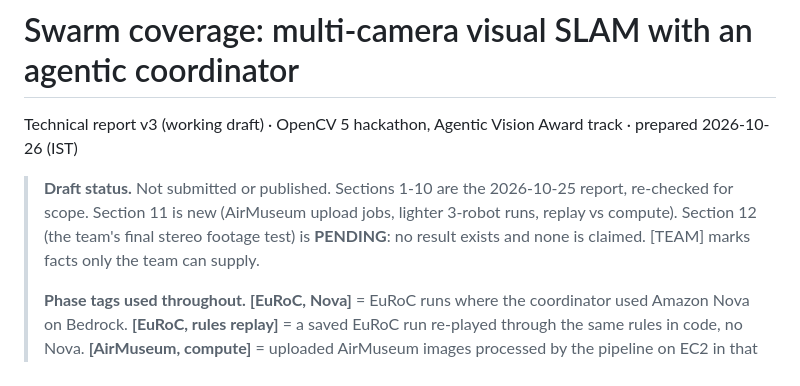
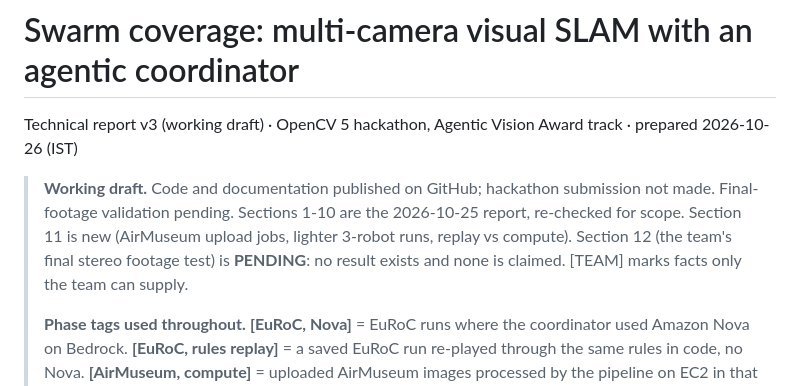
Before and after one commit to Klick07/Swarm-coverage, a Markdown page: docs/REPORT.md, the part around the change. Drawn GitHub-style.

Commit message:
Report: update draft status banner (published on GitHub, submission not made, final-footage validation pending)

```diff
--- a/docs/REPORT.md
+++ b/docs/REPORT.md
@@ -2,7 +2,7 @@
 
 Technical report v3 (working draft) · OpenCV 5 hackathon, Agentic Vision Award track · prepared 2026-10-26 (IST)
 
-> **Draft status.** Not submitted or published. Sections 1-10 are the 2026-10-25 report, re-checked for scope. Section 11 is new (AirMuseum upload jobs, lighter 3-robot runs, replay vs compute). Section 12 (the team's final stereo footage test) is **PENDING**: no result exists and none is claimed. [TEAM] marks facts only the team can supply.
+> **Working draft.** Code and documentation published on GitHub; hackathon submission not made. Final-footage validation pending. Sections 1-10 are the 2026-10-25 report, re-checked for scope. Section 11 is new (AirMuseum upload jobs, lighter 3-robot runs, replay vs compute). Section 12 (the team's final stereo footage test) is **PENDING**: no result exists and none is claimed. [TEAM] marks facts only the team can supply.
 >
 > **Phase tags used throughout.** **[EuRoC, Nova]** = EuRoC runs where the coordinator used Amazon Nova on Bedrock. **[EuRoC, rules replay]** = a saved EuRoC run re-played through the same rules in code, no Nova. **[AirMuseum, compute]** = uploaded AirMuseum images processed by the pipeline on EC2 in that run, decisions by rules in code. A *replay* re-shows recorded events; it is not new computation.
 
```
